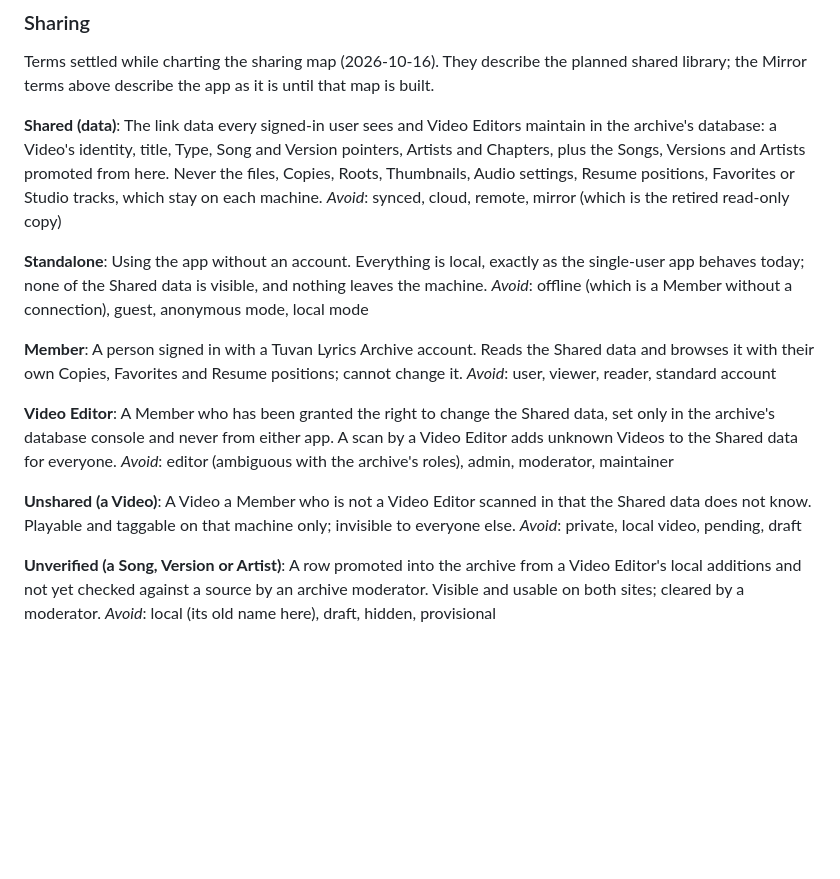
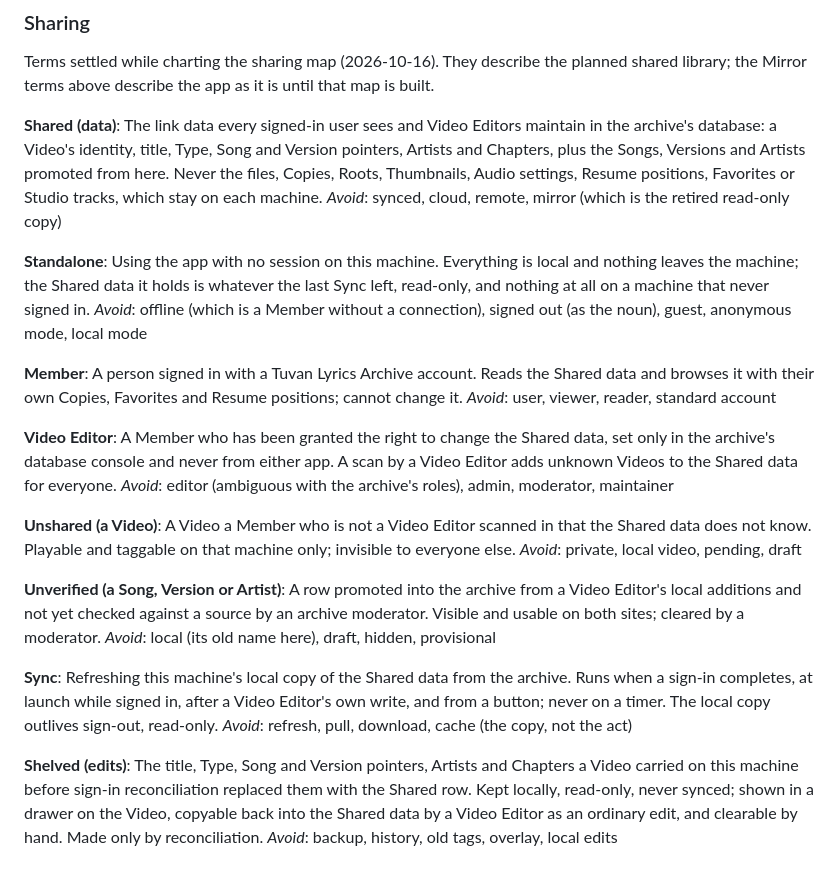
Before and after one commit to IncoherentThoughts/TuvaVideos, a Markdown page: CONTEXT.md, the part around the change. Rendered like a GitHub page; blank space fills up the shorter version.

Commit message:
Glossary: Standalone amended, Sync and Shelved added after the modes grilling (#88)
Co-Authored-By: Claude Fable 5.1 <noreply@anthropic.com>

```diff
--- a/CONTEXT.md
+++ b/CONTEXT.md
@@ -189,8 +189,8 @@ The link data every signed-in user sees and Video Editors maintain in the archiv
 _Avoid_: synced, cloud, remote, mirror (which is the retired read-only copy)
 
 **Standalone**:
-Using the app without an account. Everything is local, exactly as the single-user app behaves today; none of the Shared data is visible, and nothing leaves the machine.
-_Avoid_: offline (which is a Member without a connection), guest, anonymous mode, local mode
+Using the app with no session on this machine. Everything is local and nothing leaves the machine; the Shared data it holds is whatever the last Sync left, read-only, and nothing at all on a machine that never signed in.
+_Avoid_: offline (which is a Member without a connection), signed out (as the noun), guest, anonymous mode, local mode
 
 **Member**:
 A person signed in with a Tuvan Lyrics Archive account. Reads the Shared data and browses it with their own Copies, Favorites and Resume positions; cannot change it.
@@ -207,3 +207,11 @@ _Avoid_: private, local video, pending, draft
 **Unverified (a Song, Version or Artist)**:
 A row promoted into the archive from a Video Editor's local additions and not yet checked against a source by an archive moderator. Visible and usable on both sites; cleared by a moderator.
 _Avoid_: local (its old name here), draft, hidden, provisional
+
+**Sync**:
+Refreshing this machine's local copy of the Shared data from the archive. Runs when a sign-in completes, at launch while signed in, after a Video Editor's own write, and from a button; never on a timer. The local copy outlives sign-out, read-only.
+_Avoid_: refresh, pull, download, cache (the copy, not the act)
+
+**Shelved (edits)**:
+The title, Type, Song and Version pointers, Artists and Chapters a Video carried on this machine before sign-in reconciliation replaced them with the Shared row. Kept locally, read-only, never synced; shown in a drawer on the Video, copyable back into the Shared data by a Video Editor as an ordinary edit, and clearable by hand. Made only by reconciliation.
+_Avoid_: backup, history, old tags, overlay, local edits
```
